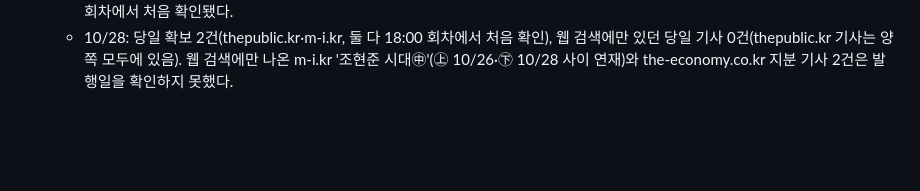
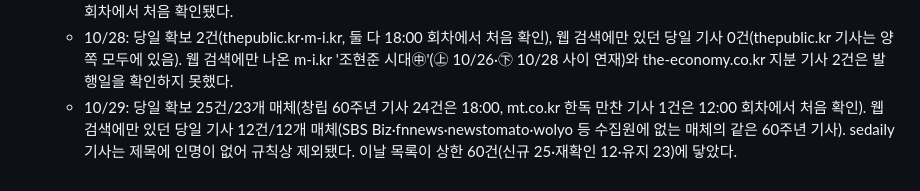
Before and after one commit to min5859/news-monitor, a Markdown page: docs/SOURCE-EVALUATION.md, the part around the change. Rendered like a GitHub page; blank space fills up the shorter version.

Commit message:
docs: log day 3 of the same-day coverage watch
Co-Authored-By: Claude Opus 5.5 <noreply@anthropic.com>

```diff
--- a/docs/SOURCE-EVALUATION.md
+++ b/docs/SOURCE-EVALUATION.md
@@ -160,3 +160,4 @@ Tavily는 기간 전체와 소규모 매체를, 사이트맵/RSS는 주요 매
 - 1주 관찰(10/27~11/2, 매일 21시 무렵 OCI `articles.json`과 Claude 웹 검색 extended를 매체·제목만 비교, 기사 페이지는 열지 않음):
   - 10/27: 당일 확보 0건, 웹 검색에만 있던 기사 0건(3회 검색, 가장 최근 결과도 9/19 기사). 10/26 발행 m-i.kr 1건은 10/27 12:00 회차에서 처음 확인됐다.
   - 10/28: 당일 확보 2건(thepublic.kr·m-i.kr, 둘 다 18:00 회차에서 처음 확인), 웹 검색에만 있던 당일 기사 0건(thepublic.kr 기사는 양쪽 모두에 있음). 웹 검색에만 나온 m-i.kr '조현준 시대㊥'(㊤ 10/26·㊦ 10/28 사이 연재)와 the-economy.co.kr 지분 기사 2건은 발행일을 확인하지 못했다.
+  - 10/29: 당일 확보 25건/23개 매체(창립 60주년 기사 24건은 18:00, mt.co.kr 한독 만찬 기사 1건은 12:00 회차에서 처음 확인). 웹 검색에만 있던 당일 기사 12건/12개 매체(SBS Biz·fnnews·newstomato·wolyo 등 수집원에 없는 매체의 같은 60주년 기사). sedaily 기사는 제목에 인명이 없어 규칙상 제외됐다. 이날 목록이 상한 60건(신규 25·재확인 12·유지 23)에 닿았다.
```
